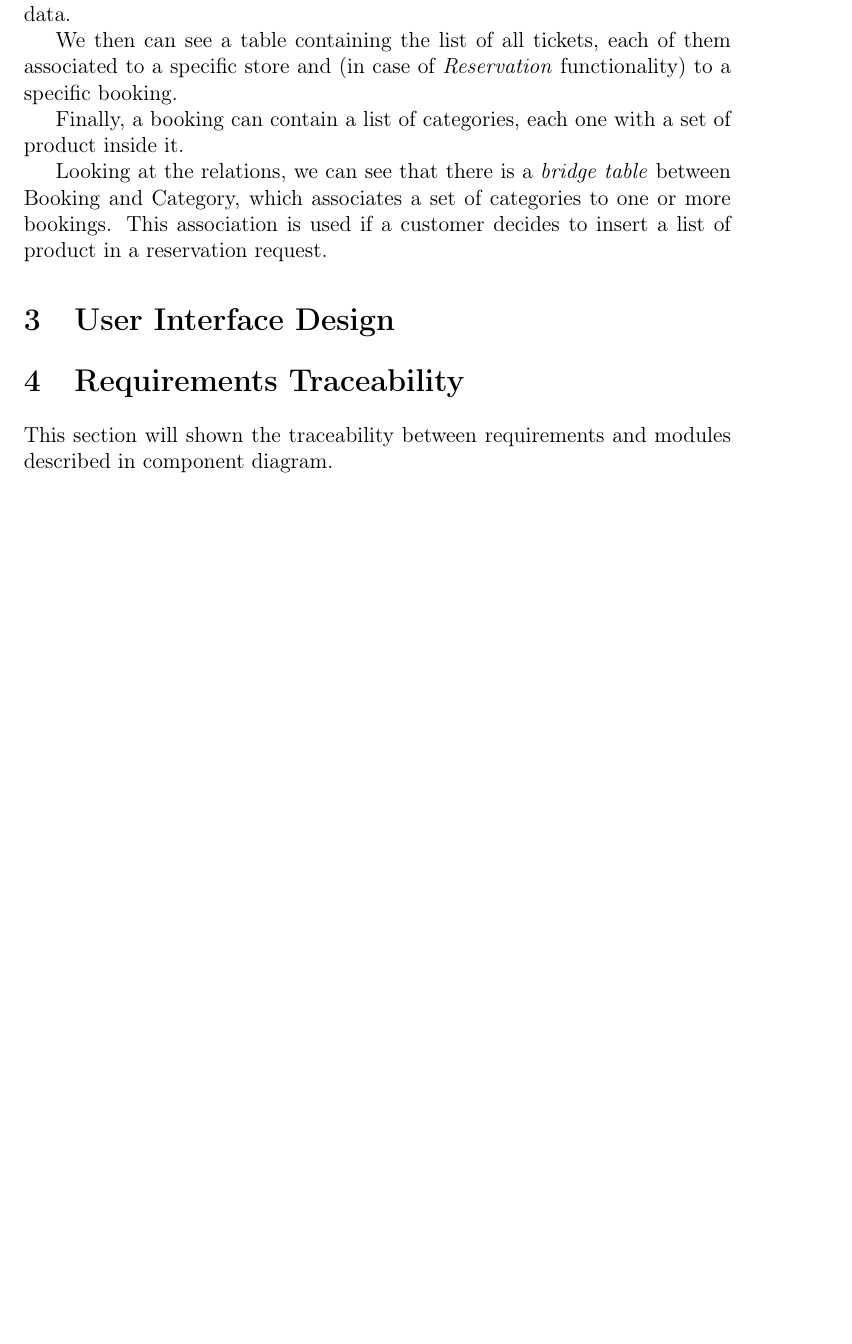
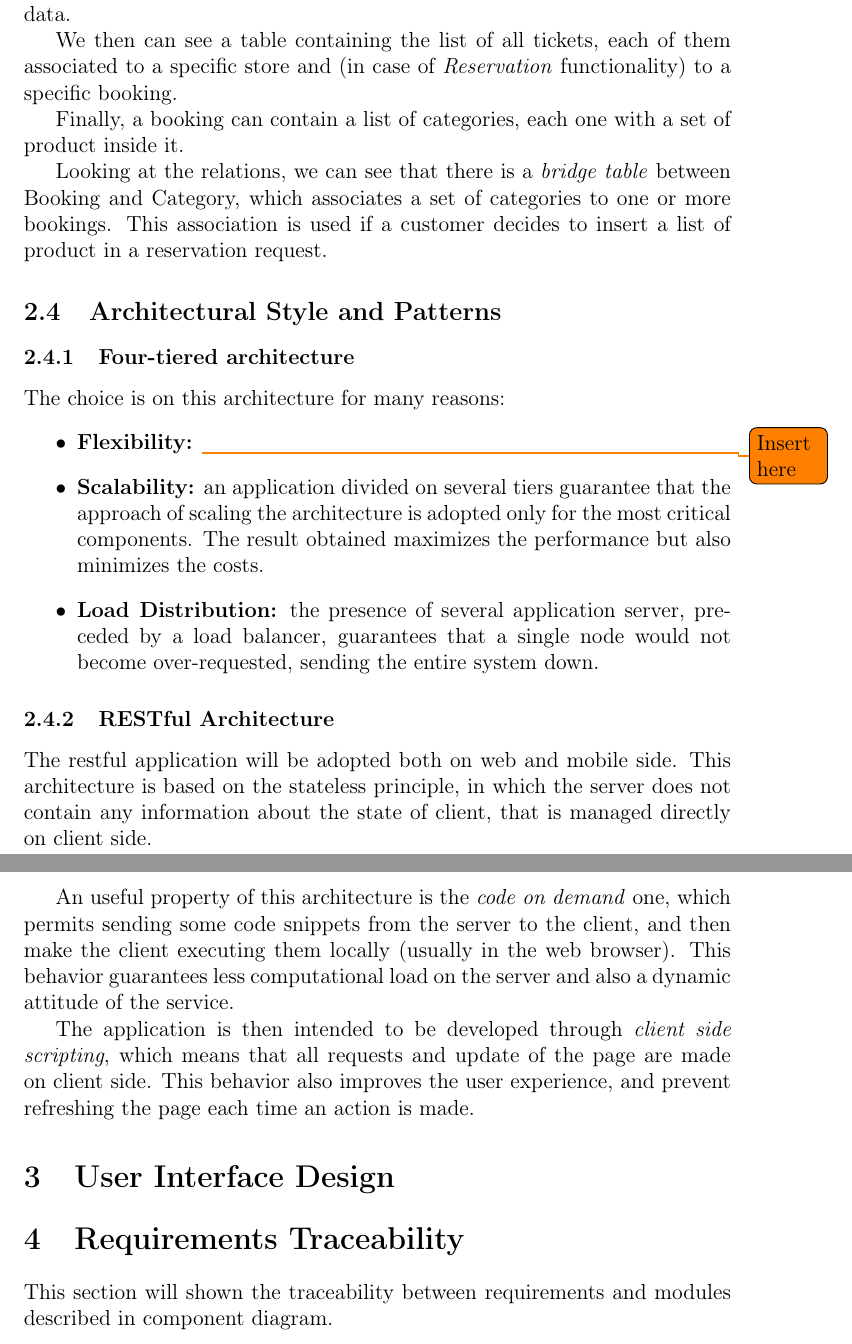
Before and after one commit to PiroX4256/SE2-Piemonti-Pirovano-Sonnino, a LaTeX document (DD/dd.tex): part of page 14 of 17 before the commit and two parts of pages 15 and 16 of 19 after it, the two joined at a grey line, cut so that both start at the same text, the shorter picture padded with empty space. Compiled offline with pdfLaTeX.

Commit message:
architectural style

```diff
--- a/DD/dd.tex
+++ b/DD/dd.tex
@@ -220,6 +231,22 @@ Finally, a booking can contain a list of categories, each one with a set of prod
 
 Looking at the relations, we can see that there is a \textit{bridge table} between Booking and Category, which associates a set of categories to one or more bookings. This association is used if a customer decides to insert a list of product in a reservation request.
 
+\subsection{Architectural Style and Patterns}
+\subsubsection{Four-tiered architecture}
+The choice is on this architecture for many reasons:
+\begin{itemize}
+    \item \textbf{Flexibility:} \todo[]{Insert here}
+    \item \textbf{Scalability:} an application divided on several tiers guarantee that the approach of scaling the architecture is adopted only for the most critical components. The result obtained maximizes the performance but also minimizes the costs.
+    \item \textbf{Load Distribution:} the presence of several application server, preceded by a load balancer, guarantees that a single node would not become over-requested, sending the entire system down.
+\end{itemize}
+
+\subsubsection{RESTful Architecture}
+The restful application will be adopted both on web and mobile side. This architecture is based on the stateless principle, in which the server does not contain any information about the state of client, that is managed directly on client side.
+
+An useful property of this architecture is the \textit{code on demand} one, which permits sending some code snippets from the server to the client, and then make the client executing them locally (usually in the web browser). This behavior guarantees less computational load on the server and also a dynamic attitude of the service.
+
+The application is then intended to be developed through \textit{client side scripting}, which means that all requests and update of the page are made on client side. This behavior also improves the user experience, and prevent refreshing the page each time an action is made.
+
 \section{User Interface Design}
 
 \section{Requirements Traceability}
```
Also changed, not shown: DD/assets/Architectural-Design/ApplicationArchitecture.png, DD/dd.tex (15 more changed lines).
